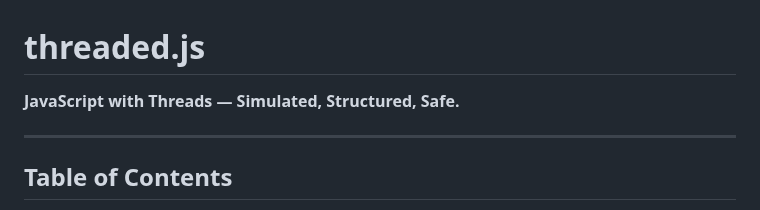
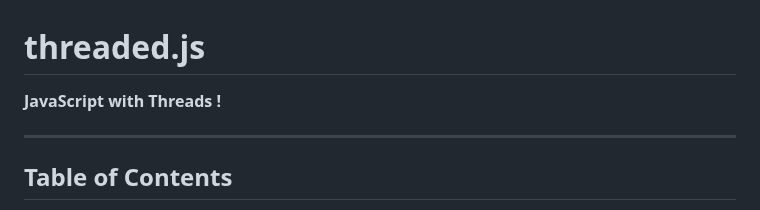
Before and after one commit to flame-opensource/threaded.js, a Markdown page: README.md, the part around the change. Drawn GitHub-style.

```diff
--- a/README.md
+++ b/README.md
@@ -1,6 +1,6 @@
 # threaded.js
 
-**JavaScript with Threads — Simulated, Structured, Safe.**
+**JavaScript with Threads !**
 
 ---
 
```
